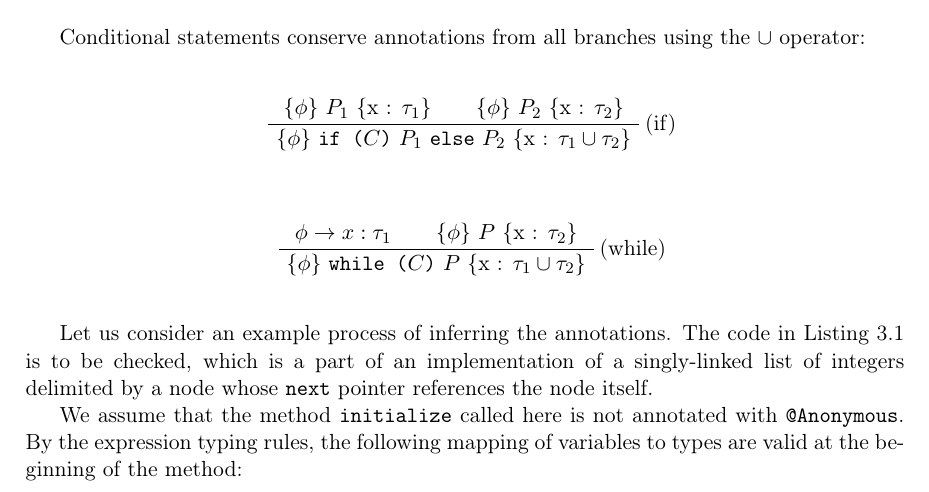
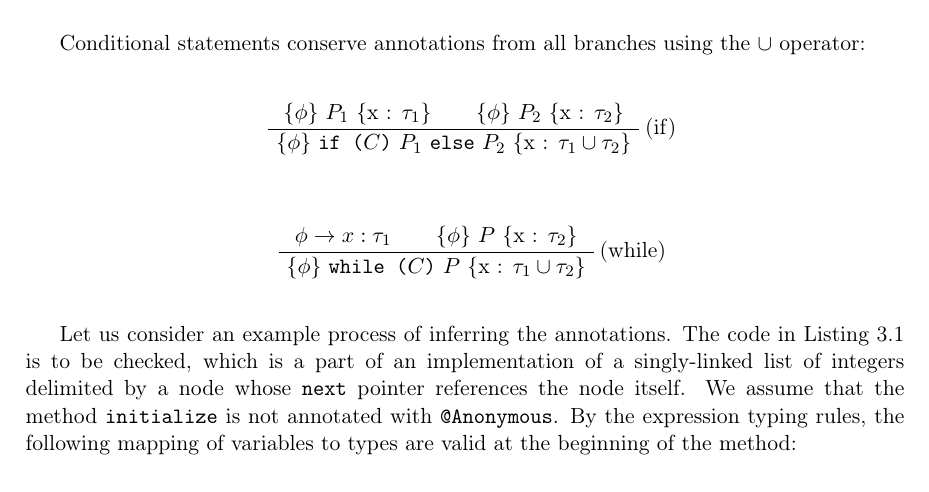
Before and after one commit to saf/Funcheck, a LaTeX thesis (praca/praca.tex): part of page 40 of 59, cut so that both start at the same text. Compiled offline with pdfLaTeX.

Commit message:
Thesis: minor layout improvement

```diff
--- a/praca/praca.tex
+++ b/praca/praca.tex
@@ -2203,11 +2203,10 @@ class IntList {
 Let us consider an example process of inferring the annotations. The
 code in Listing~\ref{lst:flow} is~to~be~checked, which is a part of an
 implementation of a singly-linked list of integers delimited by a node
-whose \texttt{next} pointer references the node itself.
-
-We assume that the method \texttt{initialize} called here is not
-annotated with \texttt{@Anonymous}. By the expression typing rules,
-the following mapping of variables to types are valid at~the~beginning
+whose \texttt{next} pointer references the node itself. We assume that
+the method \texttt{initialize} is not annotated with
+\texttt{@Anonymous}. By the expression typing rules, the following
+mapping of variables to types are valid at~the~beginning
 of~the~method:
 \begin{itemize}
 \item \texttt{n} : \texttt{@NotThis} by (param-ctor)
```
